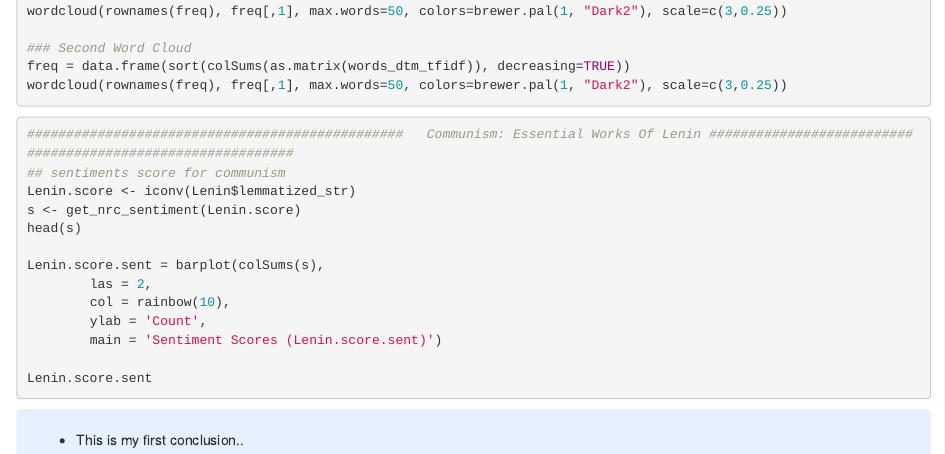
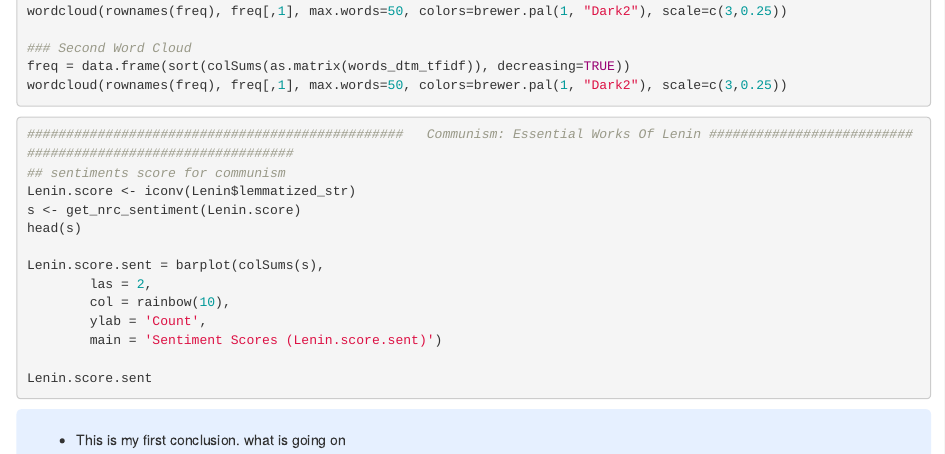
Before and after one commit to frankshi1998/5293-Project-1, an R Markdown document (P1.Rmd): the page in a window 1100 px wide, from 6030 px down. Rendered offline with R 4.5, knitr and Pandoc, with nearby package versions; the code chunks are not run, so their results and figures are left out; drawn as R Markdown's standard HTML page in place of the format the file asks for.

Commit message:
Update P1.Rmd
first try

```diff
--- a/P1.Rmd
+++ b/P1.Rmd
@@ -363,7 +363,7 @@ div.blue { background-color:#e6f0ff; border-radius: 5px; padding: 20px;}
 </style>
 <div class = "blue">
 
-- This is my first conclusion..
+- This is my first conclusion. what is going on
 
 
 </div>
```
